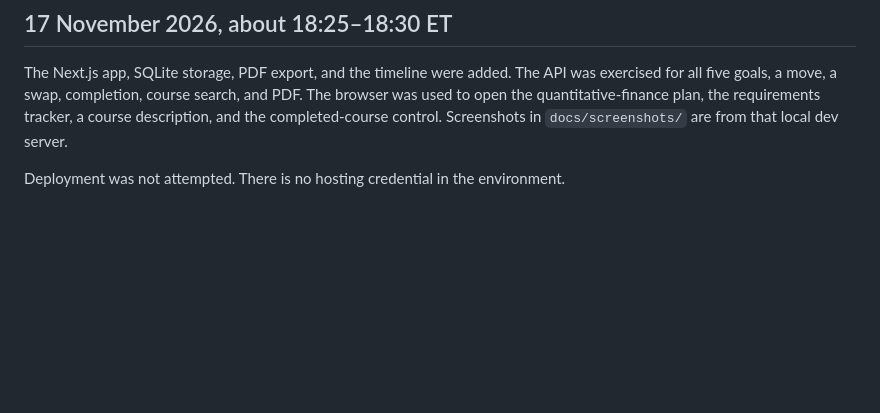
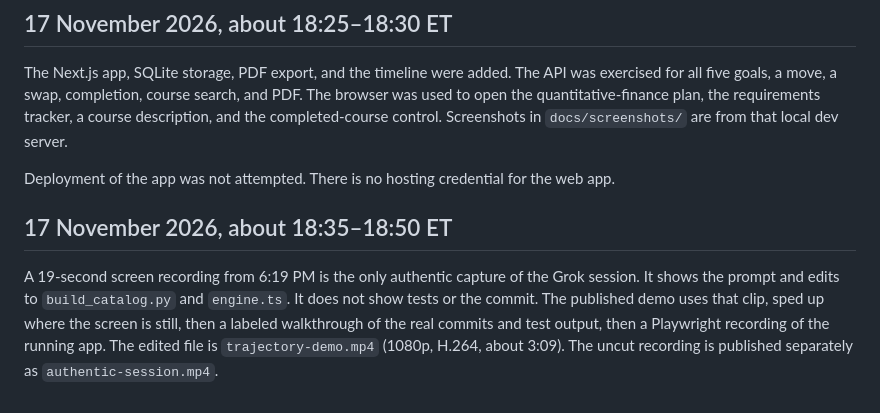
Before and after one commit to rayzhao-svg/Trajectory, a Markdown page: DEVELOPMENT.md, the part around the change. Drawn GitHub-style; blank space fills up the shorter version.

```diff
--- a/DEVELOPMENT.md
+++ b/DEVELOPMENT.md
@@ -23,4 +23,8 @@ The scheduler and the major checklists were written against those records. Prere
 
 The Next.js app, SQLite storage, PDF export, and the timeline were added. The API was exercised for all five goals, a move, a swap, completion, course search, and PDF. The browser was used to open the quantitative-finance plan, the requirements tracker, a course description, and the completed-course control. Screenshots in `docs/screenshots/` are from that local dev server.
 
-Deployment was not attempted. There is no hosting credential in the environment.
+Deployment of the app was not attempted. There is no hosting credential for the web app.
+
+## 17 November 2026, about 18:35–18:50 ET
+
+A 19-second screen recording from 6:19 PM is the only authentic capture of the Grok session. It shows the prompt and edits to `build_catalog.py` and `engine.ts`. It does not show tests or the commit. The published demo uses that clip, sped up where the screen is still, then a labeled walkthrough of the real commits and test output, then a Playwright recording of the running app. The edited file is `trajectory-demo.mp4` (1080p, H.264, about 3:09). The uncut recording is published separately as `authentic-session.mp4`.
```
Also changed, not shown: README.md (+8 -0 lines), docs/screenshots/thumbnail.jpg (added).
